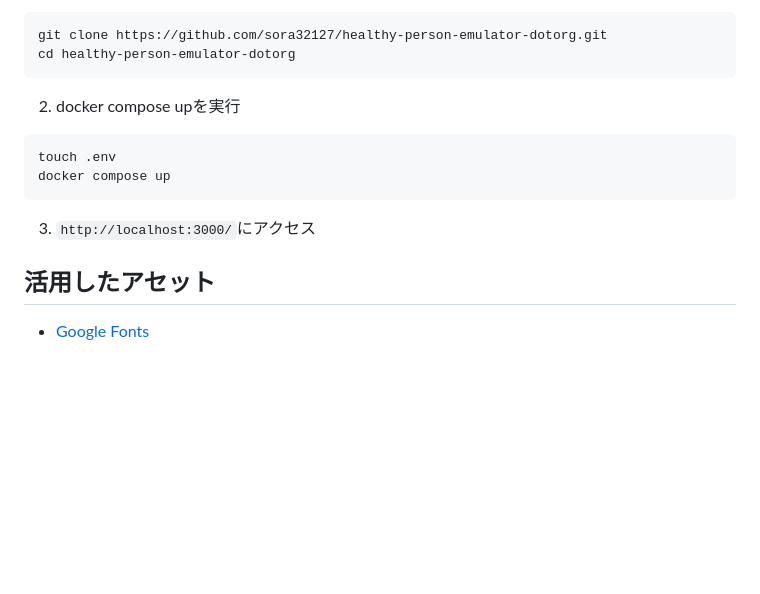
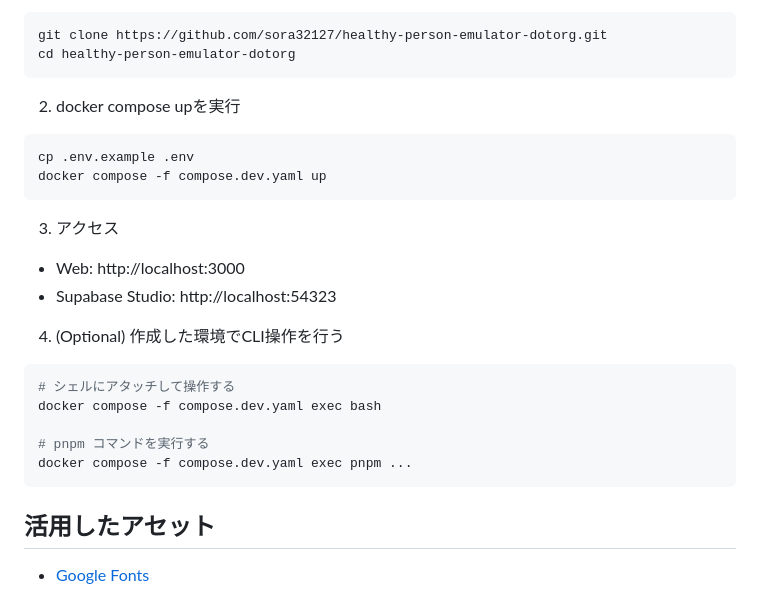
Before and after one commit to sora32127/healthy-person-emulator-dotorg, a Markdown page: README.md, the part around the change. Rendered like a GitHub page; blank space fills up the shorter version.

Commit message:
docs: READMEを更新

````diff
--- a/README.md
+++ b/README.md
@@ -126,12 +126,22 @@ cd healthy-person-emulator-dotorg
 ```
 2. docker compose upを実行
 ```bash
-touch .env
-docker compose up
+cp .env.example .env
+docker compose -f compose.dev.yaml up
 ```
 
-3. `http://localhost:3000/`にアクセス
+3. アクセス
+- Web: http://localhost:3000
+- Supabase Studio: http://localhost:54323
 
+4. (Optional) 作成した環境でCLI操作を行う
+```bash
+# シェルにアタッチして操作する
+docker compose -f compose.dev.yaml exec bash
+
+# pnpm コマンドを実行する
+docker compose -f compose.dev.yaml exec pnpm ...
+```
 
 ## 活用したアセット
 - [Google Fonts](https://fonts.google.com/)
````
